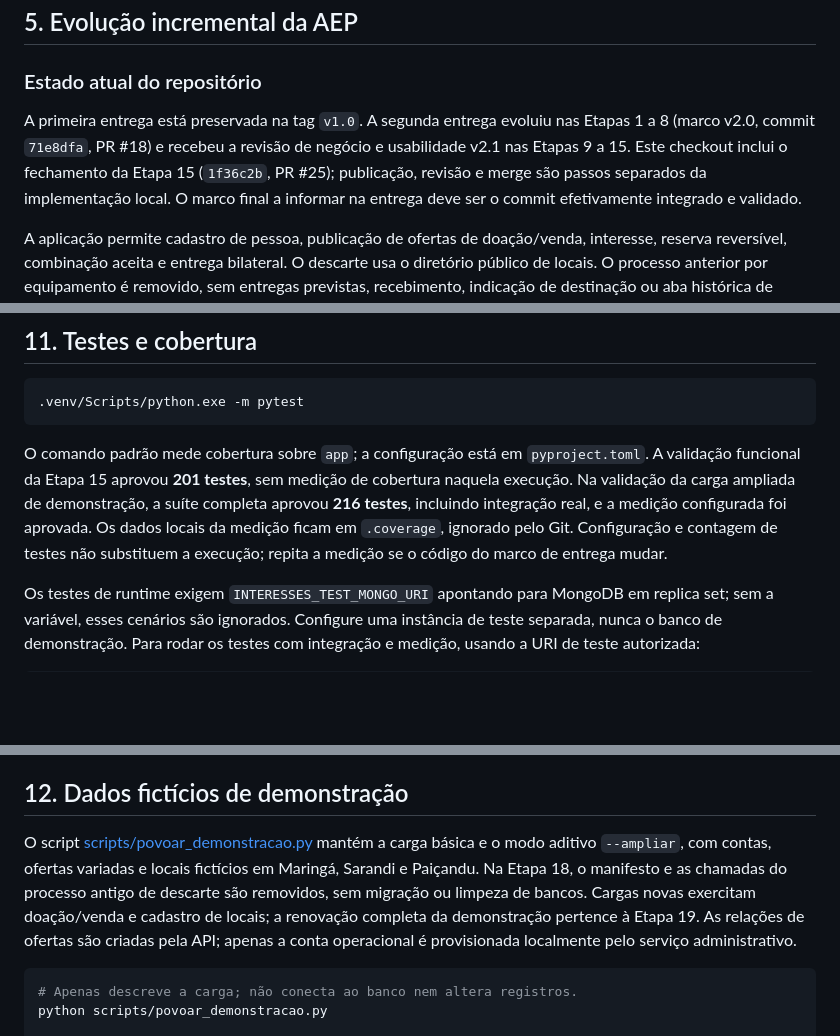
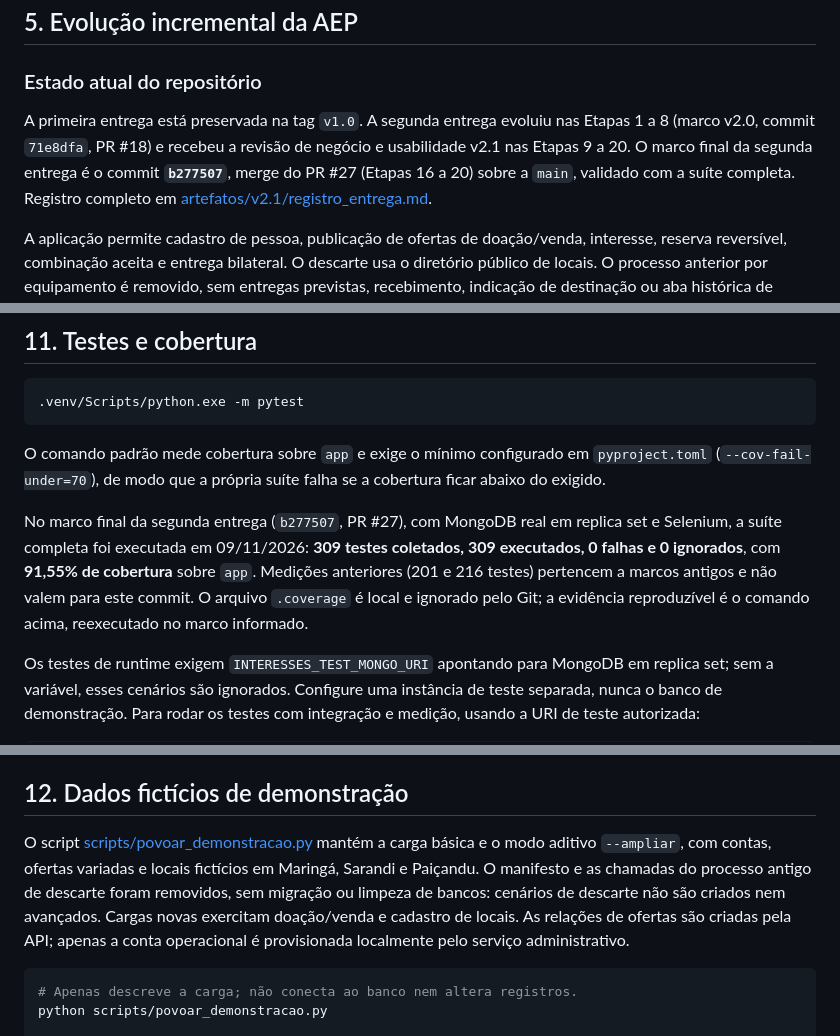
Before and after one commit to ricardocamati/Recicla_Reusa, a Markdown page: README.md, 3 parts joined by grey strips. Rendered like a GitHub page; blank space fills up the shorter version.

````diff
--- a/README.md
+++ b/README.md
@@ -40,7 +40,7 @@ Cada destino terá seu próprio fluxo de status e um histórico rastreável. O s
 
 ### Estado atual do repositório
 
-A primeira entrega está preservada na tag `v1.0`. A segunda entrega evoluiu nas Etapas 1 a 8 (marco v2.0, commit `71e8dfa`, PR #18) e recebeu a revisão de negócio e usabilidade v2.1 nas Etapas 9 a 15. Este checkout inclui o fechamento da Etapa 15 (`1f36c2b`, PR #25); publicação, revisão e merge são passos separados da implementação local. O marco final a informar na entrega deve ser o commit efetivamente integrado e validado.
+A primeira entrega está preservada na tag `v1.0`. A segunda entrega evoluiu nas Etapas 1 a 8 (marco v2.0, commit `71e8dfa`, PR #18) e recebeu a revisão de negócio e usabilidade v2.1 nas Etapas 9 a 20. O marco final da segunda entrega é o commit **`b277507`**, merge do PR #27 (Etapas 16 a 20) sobre a `main`, validado com a suíte completa. Registro completo em [artefatos/v2.1/registro_entrega.md](artefatos/v2.1/registro_entrega.md).
 
 A aplicação permite cadastro de pessoa, publicação de ofertas de doação/venda, interesse, reserva reversível, combinação aceita e entrega bilateral. O descarte usa o diretório público de locais. O processo anterior por equipamento é removido, sem entregas previstas, recebimento, indicação de destinação ou aba histórica de descarte. Autenticação usa sessão em cookie HttpOnly; permissões são verificadas no backend por identidade e propriedade.
 
@@ -159,7 +159,9 @@ Os endpoints de usuários estão em `/api/usuarios`, os itens em `/api/itens` e
 .venv/Scripts/python.exe -m pytest
 ```
 
-O comando padrão mede cobertura sobre `app`; a configuração está em `pyproject.toml`. A validação funcional da Etapa 15 aprovou **201 testes**, sem medição de cobertura naquela execução. Na validação da carga ampliada de demonstração, a suíte completa aprovou **216 testes**, incluindo integração real, e a medição configurada foi aprovada. Os dados locais da medição ficam em `.coverage`, ignorado pelo Git. Configuração e contagem de testes não substituem a execução; repita a medição se o código do marco de entrega mudar.
+O comando padrão mede cobertura sobre `app` e exige o mínimo configurado em `pyproject.toml` (`--cov-fail-under=70`), de modo que a própria suíte falha se a cobertura ficar abaixo do exigido.
+
+No marco final da segunda entrega (`b277507`, PR #27), com MongoDB real em replica set e Selenium, a suíte completa foi executada em 09/11/2026: **309 testes coletados, 309 executados, 0 falhas e 0 ignorados**, com **91,55% de cobertura** sobre `app`. Medições anteriores (201 e 216 testes) pertencem a marcos antigos e não valem para este commit. O arquivo `.coverage` é local e ignorado pelo Git; a evidência reproduzível é o comando acima, reexecutado no marco informado.
 
 Os testes de runtime exigem `INTERESSES_TEST_MONGO_URI` apontando para MongoDB em replica set; sem a variável, esses cenários são ignorados. Configure uma instância de teste separada, nunca o banco de demonstração. Para rodar os testes com integração e medição, usando a URI de teste autorizada:
 
@@ -188,7 +190,7 @@ A Etapa 20 executou as três jornadas revisadas em stack e volume próprios, con
 
 ## 12. Dados fictícios de demonstração
 
-O script [scripts/povoar_demonstracao.py](scripts/povoar_demonstracao.py) mantém a carga básica e o modo aditivo `--ampliar`, com contas, ofertas variadas e locais fictícios em Maringá, Sarandi e Paiçandu. Na Etapa 18, o manifesto e as chamadas do processo antigo de descarte são removidos, sem migração ou limpeza de bancos. Cargas novas exercitam doação/venda e cadastro de locais; a renovação completa da demonstração pertence à Etapa 19. As relações de ofertas são criadas pela API; apenas a conta operacional é provisionada localmente pelo serviço administrativo.
+O script [scripts/povoar_demonstracao.py](scripts/povoar_demonstracao.py) mantém a carga básica e o modo aditivo `--ampliar`, com contas, ofertas variadas e locais fictícios em Maringá, Sarandi e Paiçandu. O manifesto e as chamadas do processo antigo de descarte foram removidos, sem migração ou limpeza de bancos: cenários de descarte não são criados nem avançados. Cargas novas exercitam doação/venda e cadastro de locais. As relações de ofertas são criadas pela API; apenas a conta operacional é provisionada localmente pelo serviço administrativo.
 
 ```bash
 # Apenas descreve a carga; não conecta ao banco nem altera registros.
````
Also changed, not shown: artefatos/v2.1/README.md (+1 -0 lines), artefatos/v2.1/registro_entrega.md (added, +73 -0 lines).
